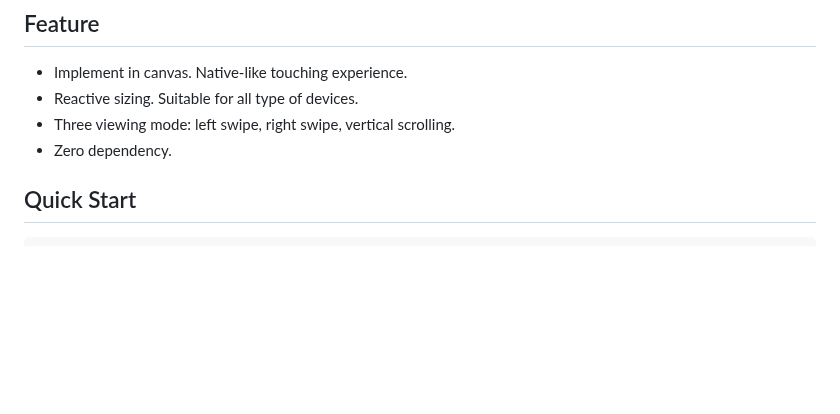
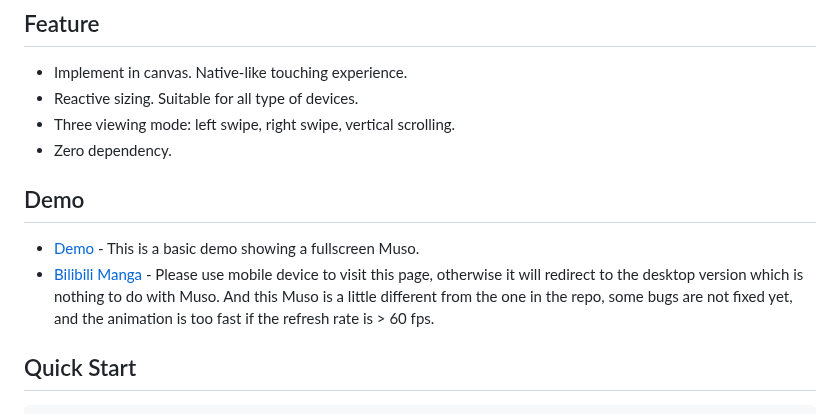
Before and after one commit to LancerComet/Muso, a Markdown page: README.md, the part around one of its changes. Rendered like a GitHub page; blank space fills up the shorter version.

```diff
--- a/README.md
+++ b/README.md
@@ -14,6 +12,11 @@ Is implemented in canvas to have the native-like touching experience.
 - Reactive sizing. Suitable for all type of devices.
 - Three viewing mode: left swipe, right swipe, vertical scrolling.
 - Zero dependency.
+
+## Demo
+
+ - [Demo](https://lancercomet.github.io/Muso/) - This is a basic demo showing a fullscreen Muso.
+ - [Bilibili Manga](https://manga.bilibili.com/m/mc28201/463667) - Please use mobile device to visit this page, otherwise it will redirect to the desktop version which is nothing to do with Muso. And this Muso is a little different from the one in the repo, some bugs are not fixed yet, and the animation is too fast if the refresh rate is > 60 fps.
 
 ## Quick Start
 
```
Also changed, not shown: other parts of README.md (+0 -2 lines).
